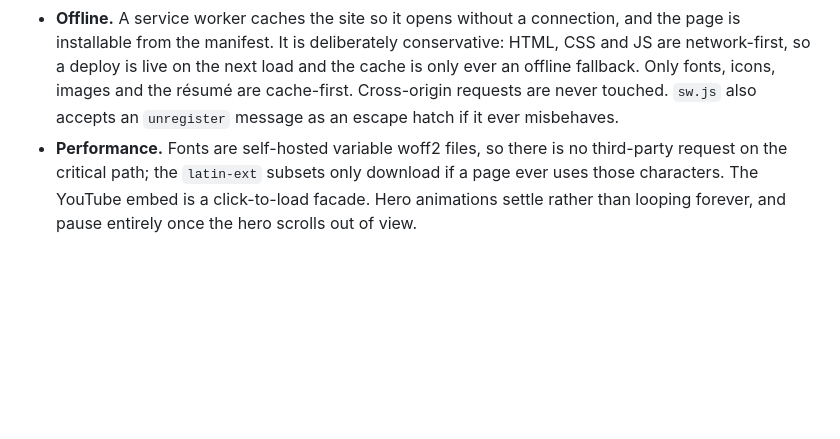
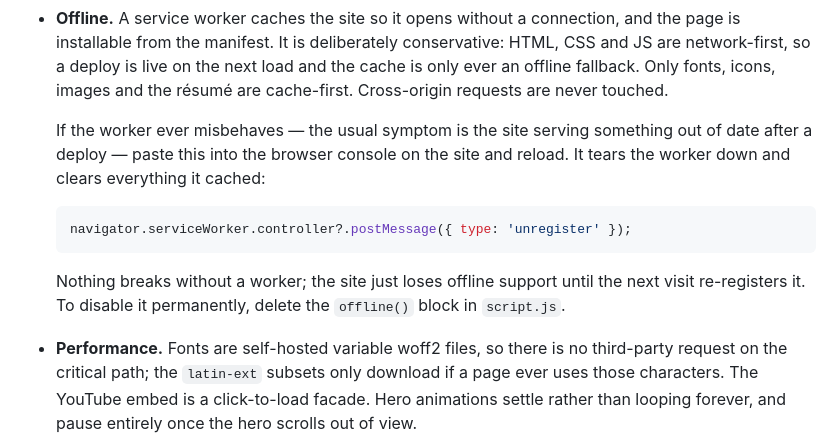
Before and after one commit to AnshuPlayz17/Personal-Web, a Markdown page: README.md, the part around the change. Drawn GitHub-style; blank space fills up the shorter version.

````diff
--- a/README.md
+++ b/README.md
@@ -56,8 +56,20 @@ Six requests, zero third-party on first load, CLS 0, TBT 0ms.
   deliberately conservative: HTML, CSS and JS are network-first, so a deploy
   is live on the next load and the cache is only ever an offline fallback.
   Only fonts, icons, images and the résumé are cache-first. Cross-origin
-  requests are never touched. `sw.js` also accepts an `unregister` message as
-  an escape hatch if it ever misbehaves.
+  requests are never touched.
+
+  If the worker ever misbehaves — the usual symptom is the site serving
+  something out of date after a deploy — paste this into the browser console
+  on the site and reload. It tears the worker down and clears everything it
+  cached:
+
+  ```js
+  navigator.serviceWorker.controller?.postMessage({ type: 'unregister' });
+  ```
+
+  Nothing breaks without a worker; the site just loses offline support until
+  the next visit re-registers it. To disable it permanently, delete the
+  `offline()` block in `script.js`.
 - **Performance.** Fonts are self-hosted variable woff2 files, so there is no
   third-party request on the critical path; the `latin-ext` subsets only
   download if a page ever uses those characters. The YouTube embed is a
````
Also changed, not shown: CONTENT.md (+15 -0 lines).
